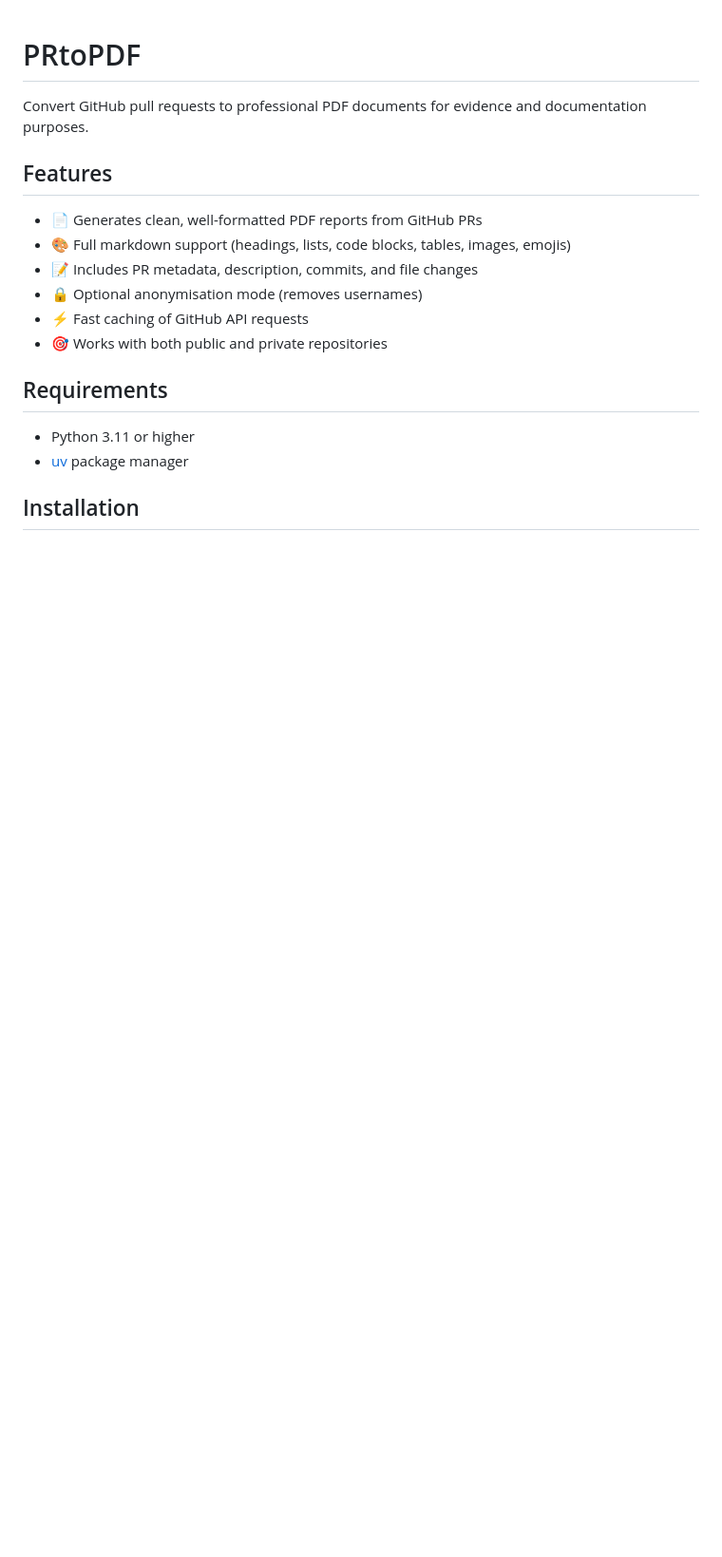
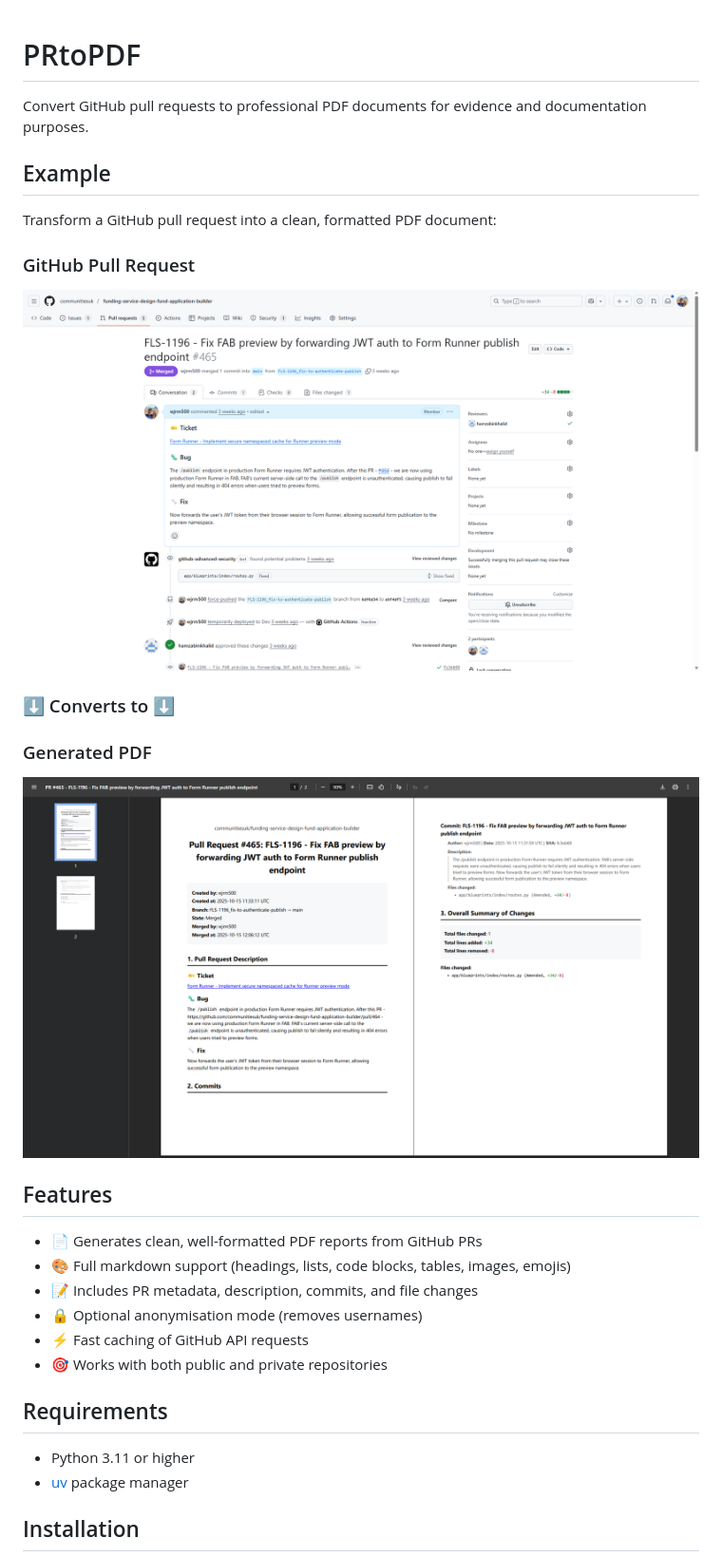
Before and after one commit to wjrm500/PRtoPDF, a Markdown page: README.md, the part around the change. Shown: that part at 95% size. GitHub-like rendering; pictures changed too: docs/images/github-pr-example.png (added), docs/images/pdf-output-example.png (added); blank space fills up the shorter version.

Commit message:
Adding example screenshots to README

```diff
--- a/README.md
+++ b/README.md
@@ -1,6 +1,18 @@
 # PRtoPDF
 
 Convert GitHub pull requests to professional PDF documents for evidence and documentation purposes.
+
+## Example
+
+Transform a GitHub pull request into a clean, formatted PDF document:
+
+### GitHub Pull Request
+![GitHub PR Example](docs/images/github-pr-example.png)
+
+### ⬇️ Converts to ⬇️
+
+### Generated PDF
+![GitHub PR Example](docs/images/pdf-output-example.png)
 
 ## Features
 
```
